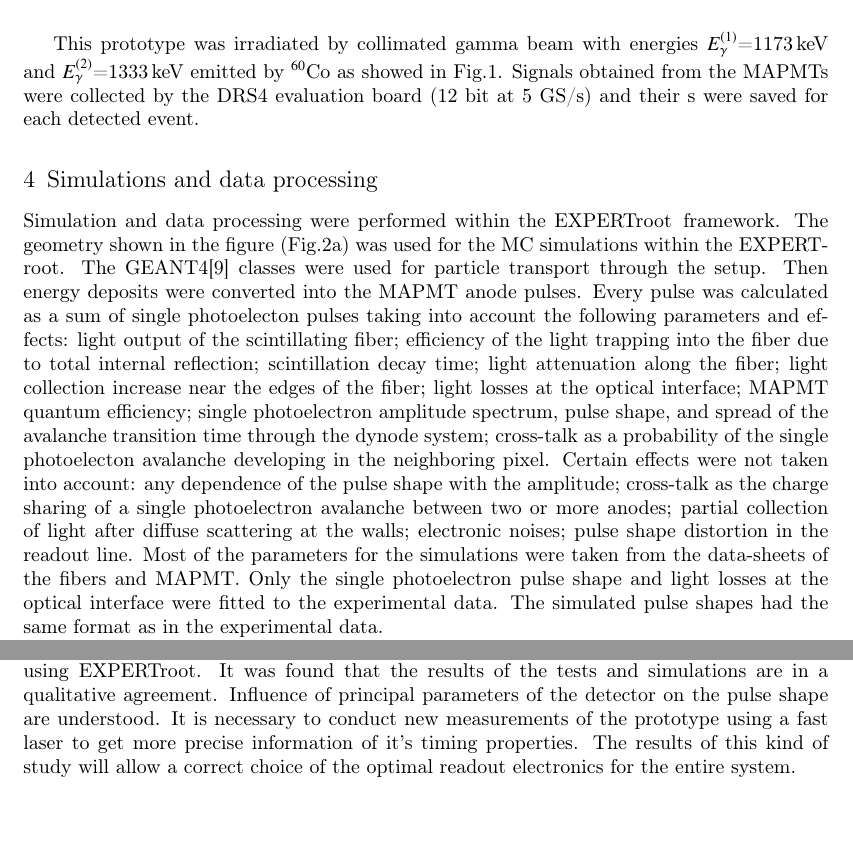
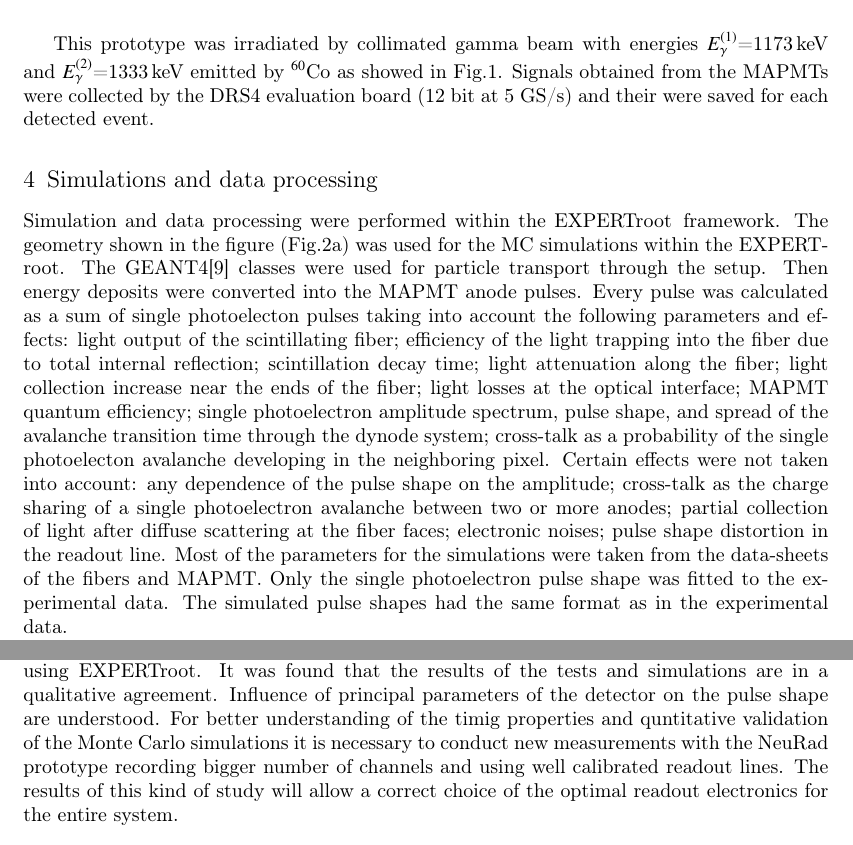
Before and after one commit to himyss/paper, a LaTeX document (belogurov.tex): two parts of pages 3 and 5 of 5, joined at a grey line, cut so that both start at the same text. Compiled offline with pdfLaTeX.

Commit message:
belogurov changes added

```diff
--- a/belogurov.tex
+++ b/belogurov.tex
@@ -106,15 +106,15 @@ Each fiber was covered with white acrylic paint in the first layer and black aer
 	\captionof{figure}{Scheme of measurements with the NeuRad prototype. The prototype was irradiated by a collimated $\gamma$-source $^{60}$Co.
 	The gamma rays were focused at the geometrical center of the prototype and signals were collected by a couple of H9500 MAPMTs.
 }
-	\label{ris:neuradexp}
+\label{ris:neuradexp}
 \end{figure}
 
-This prototype was irradiated by collimated gamma beam with energies $E^{(1)}_{\gamma}$=1173\,keV and $E^{(2)}_{\gamma}$=1333\,keV emitted by $^{60}$Co as showed in Fig.\ref{ris:neuradexp}. Signals obtained from the MAPMTs were collected by the DRS4 evaluation board (12 bit at 5 GS/s) and their s were saved for each detected event.
+This prototype was irradiated by collimated gamma beam with energies $E^{(1)}_{\gamma}$=1173\,keV and $E^{(2)}_{\gamma}$=1333\,keV emitted by $^{60}$Co as showed in Fig.\ref{ris:neuradexp}. Signals obtained from the MAPMTs were collected by the DRS4 evaluation board (12 bit at 5 GS/s) and their were saved for each detected event.
 
 \section{Simulations and data processing}
 
-Simulation and data processing were performed within the \er\, framework. The geometry shown in the figure (Fig.\ref{ris:sim}a) was used for the MC simulations within the \er. The GEANT4\cite{geant4} classes were used for particle transport through the setup. Then energy deposits were  converted into the MAPMT anode pulses. Every pulse was calculated as a sum of single photoelecton pulses taking into account the following parameters and effects: light output of the scintillating fiber; efficiency of the light trapping into the fiber due to total internal reflection; scintillation decay time; light attenuation along the fiber; light collection increase near the edges of the fiber; light losses at the optical interface; MAPMT quantum efficiency; single photoelectron amplitude spectrum, pulse shape, and spread of the avalanche transition time through the dynode system; cross-talk as a probability of the single photoelecton avalanche developing in the neighboring pixel.
-Certain effects were not taken into account: any dependence of the pulse shape with the amplitude; cross-talk as the charge sharing of a single photoelectron avalanche between two or more anodes; partial collection of light after diffuse scattering at the walls; electronic noises; pulse shape distortion in the readout line. Most of the parameters for the simulations were taken from the data-sheets of the fibers and MAPMT.  Only the single photoelectron pulse shape and light losses at the optical interface were fitted to the experimental data. The simulated pulse shapes had the same format as in the experimental data.
+Simulation and data processing were performed within the \er\, framework. The geometry shown in the figure (Fig.\ref{ris:sim}a) was used for the MC simulations within the \er. The GEANT4\cite{geant4} classes were used for particle transport through the setup. Then energy deposits were  converted into the MAPMT anode pulses. Every pulse was calculated as a sum of single photoelecton pulses taking into account the following parameters and effects: light output of the scintillating fiber; efficiency of the light trapping into the fiber due to total internal reflection; scintillation decay time; light attenuation along the fiber; light collection increase near the ends of the fiber; light losses at the optical interface; MAPMT quantum efficiency; single photoelectron amplitude spectrum, pulse shape, and spread of the avalanche transition time through the dynode system; cross-talk as a probability of the single photoelecton avalanche developing in the neighboring pixel.
+Certain effects were not taken into account: any dependence of the pulse shape on the amplitude; cross-talk as the charge sharing of a single photoelectron avalanche between two or more anodes; partial collection of light after diffuse scattering at the fiber faces; electronic noises; pulse shape distortion in the readout line. Most of the parameters for the simulations were taken from the data-sheets of the fibers and MAPMT.  Only the single photoelectron pulse shape was fitted to the experimental data. The simulated pulse shapes had the same format as in the experimental data.
 
 \begin{figure}[h]
 	\begin{minipage}[h]{0.25\linewidth}
@@ -152,7 +152,7 @@ Such a threshold allowed to match the vertical position of the sharp bend (indic
 \section{Conclusion}
 
 	First small-size prototype of the NeuRad detector was investigated using
-	$\gamma$-source. Signal shapes have been obtained using waveform digitizer; timing properties have been studied with specially developed methods of digital pulse processing. The processing algorithms are implemented into the EXPERTroot software package. All measurements were simulated using \er. It was found that the results of the tests and simulations are in a qualitative agreement. Influence of principal parameters of the detector on the pulse shape are understood. It is necessary to conduct new measurements of the prototype using a fast laser to get more precise information of it's timing properties.
+	$\gamma$-source. Signal shapes have been obtained using waveform digitizer; timing properties have been studied with specially developed methods of digital pulse processing. The processing algorithms are implemented into the EXPERTroot software package. All measurements were simulated using \er. It was found that the results of the tests and simulations are in a qualitative agreement. Influence of principal parameters of the detector on the pulse shape are understood. For better understanding of the timig properties and quntitative validation of the Monte Carlo simulations it is necessary to conduct new measurements with the  NeuRad prototype recording bigger number of channels and using well calibrated readout lines.
 	The results of this kind of study will allow a correct choice of the optimal readout electronics for the entire system.
 
 	%Prototype of the NeuRad detector was investigated for the timing properties.
```
Also changed, not shown: belogurov.tex (4 more changed lines).
